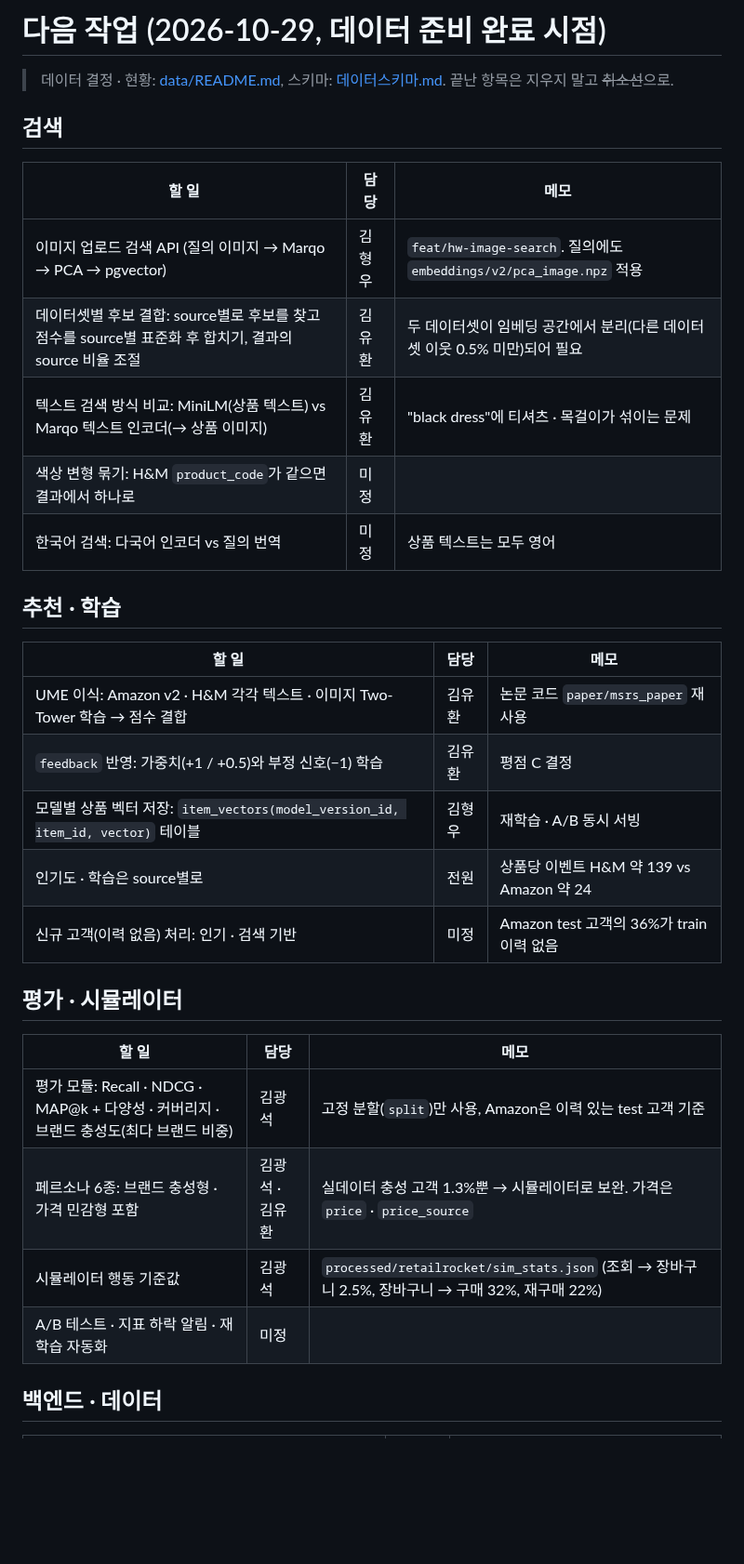
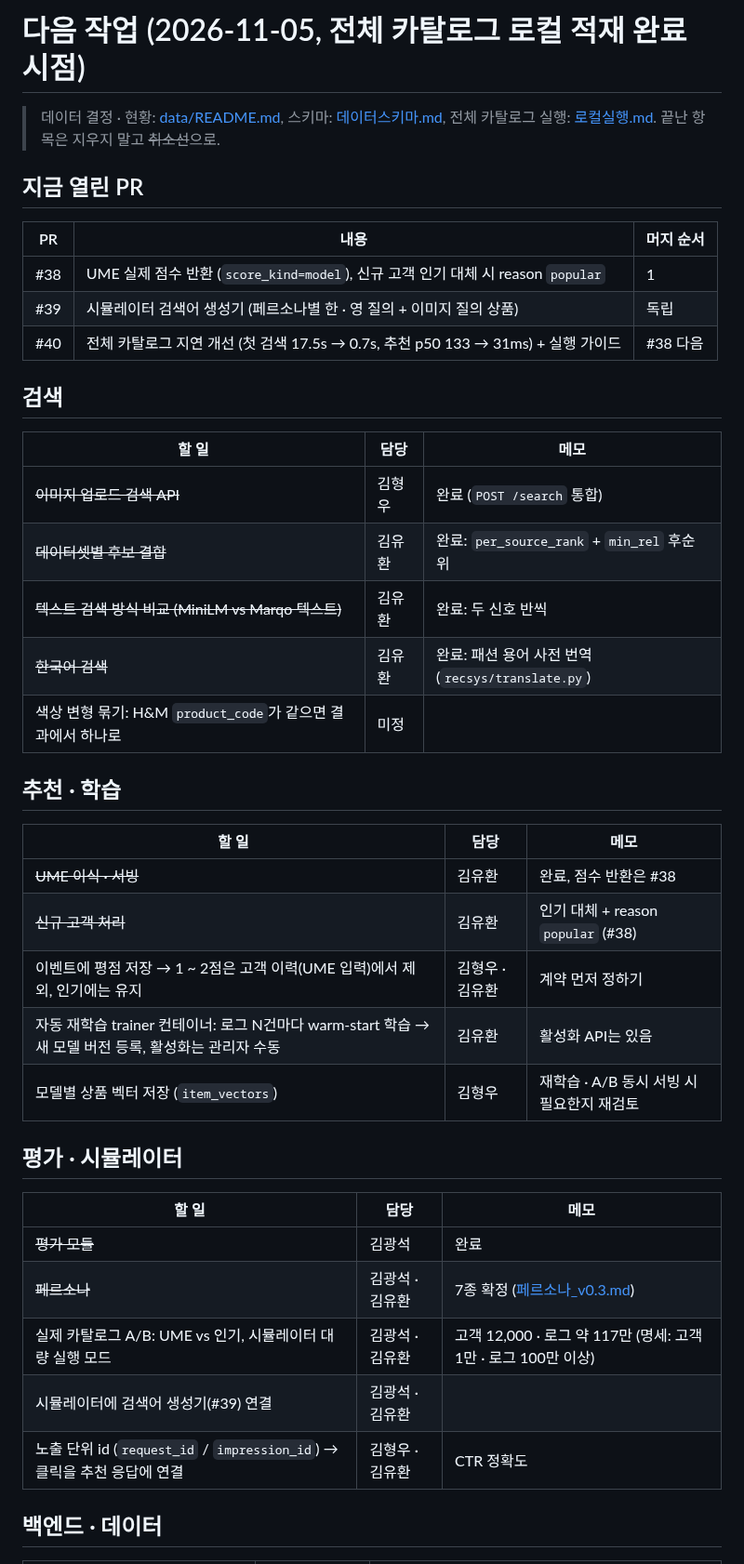
Before and after one commit to 3sunghynix/multimodal-recsys, a Markdown page: docs/project/다음작업.md, the part around one of its changes. Shown at 93% size. Drawn GitHub-style; blank space fills up the shorter version.

Commit message:
docs: update next tasks (2026-11-05)

```diff
--- a/docs/project/다음작업.md
+++ b/docs/project/다음작업.md
@@ -1,35 +1,44 @@
-# 다음 작업 (2026-10-29, 데이터 준비 완료 시점)
+# 다음 작업 (2026-11-05, 전체 카탈로그 로컬 적재 완료 시점)
 
-> 데이터 결정 · 현황: [data/README.md](../../data/README.md), 스키마: [데이터스키마.md](데이터스키마.md). 끝난 항목은 지우지 말고 ~~취소선~~으로.
+> 데이터 결정 · 현황: [data/README.md](../../data/README.md), 스키마: [데이터스키마.md](데이터스키마.md), 전체 카탈로그 실행: [로컬실행.md](로컬실행.md). 끝난 항목은 지우지 말고 ~~취소선~~으로.
+
+## 지금 열린 PR
+
+| PR | 내용 | 머지 순서 |
+|---|---|---|
+| #38 | UME 실제 점수 반환 (`score_kind=model`), 신규 고객 인기 대체 시 reason `popular` | 1 |
+| #39 | 시뮬레이터 검색어 생성기 (페르소나별 한 · 영 질의 + 이미지 질의 상품) | 독립 |
+| #40 | 전체 카탈로그 지연 개선 (첫 검색 17.5s → 0.7s, 추천 p50 133 → 31ms) + 실행 가이드 | #38 다음 |
 
 ## 검색
 
 | 할 일 | 담당 | 메모 |
 |---|---|---|
-| 이미지 업로드 검색 API (질의 이미지 → Marqo → PCA → pgvector) | 김형우 | `feat/hw-image-search`. 질의에도 `embeddings/v2/pca_image.npz` 적용 |
-| 데이터셋별 후보 결합: source별로 후보를 찾고 점수를 source별 표준화 후 합치기, 결과의 source 비율 조절 | 김유환 | 두 데이터셋이 임베딩 공간에서 분리(다른 데이터셋 이웃 0.5% 미만)되어 필요 |
-| 텍스트 검색 방식 비교: MiniLM(상품 텍스트) vs Marqo 텍스트 인코더(→ 상품 이미지) | 김유환 | "black dress"에 티셔츠 · 목걸이가 섞이는 문제 |
+| ~~이미지 업로드 검색 API~~ | 김형우 | 완료 (`POST /search` 통합) |
+| ~~데이터셋별 후보 결합~~ | 김유환 | 완료: `per_source_rank` + `min_rel` 후순위 |
+| ~~텍스트 검색 방식 비교 (MiniLM vs Marqo 텍스트)~~ | 김유환 | 완료: 두 신호 반씩 |
+| ~~한국어 검색~~ | 김유환 | 완료: 패션 용어 사전 번역 (`recsys/translate.py`) |
 | 색상 변형 묶기: H&M `product_code`가 같으면 결과에서 하나로 | 미정 | |
-| 한국어 검색: 다국어 인코더 vs 질의 번역 | 미정 | 상품 텍스트는 모두 영어 |
 
 ## 추천 · 학습
 
 | 할 일 | 담당 | 메모 |
 |---|---|---|
-| UME 이식: Amazon v2 · H&M 각각 텍스트 · 이미지 Two-Tower 학습 → 점수 결합 | 김유환 | 논문 코드 `paper/msrs_paper` 재사용 |
-| `feedback` 반영: 가중치(+1 / +0.5)와 부정 신호(−1) 학습 | 김유환 | 평점 C 결정 |
-| 모델별 상품 벡터 저장: `item_vectors(model_version_id, item_id, vector)` 테이블 | 김형우 | 재학습 · A/B 동시 서빙 |
-| 인기도 · 학습은 source별로 | 전원 | 상품당 이벤트 H&M 약 139 vs Amazon 약 24 |
-| 신규 고객(이력 없음) 처리: 인기 · 검색 기반 | 미정 | Amazon test 고객의 36%가 train 이력 없음 |
+| ~~UME 이식 · 서빙~~ | 김유환 | 완료, 점수 반환은 #38 |
+| ~~신규 고객 처리~~ | 김유환 | 인기 대체 + reason `popular` (#38) |
+| 이벤트에 평점 저장 → 1 ~ 2점은 고객 이력(UME 입력)에서 제외, 인기에는 유지 | 김형우 · 김유환 | 계약 먼저 정하기 |
+| 자동 재학습 trainer 컨테이너: 로그 N건마다 warm-start 학습 → 새 모델 버전 등록, 활성화는 관리자 수동 | 김유환 | 활성화 API는 있음 |
+| 모델별 상품 벡터 저장 (`item_vectors`) | 김형우 | 재학습 · A/B 동시 서빙 시 필요한지 재검토 |
 
 ## 평가 · 시뮬레이터
 
 | 할 일 | 담당 | 메모 |
 |---|---|---|
-| 평가 모듈: Recall · NDCG · MAP@k + 다양성 · 커버리지 · 브랜드 충성도(최다 브랜드 비중) | 김광석 | 고정 분할(`split`)만 사용, Amazon은 이력 있는 test 고객 기준 |
-| 페르소나 6종: 브랜드 충성형 · 가격 민감형 포함 | 김광석 · 김유환 | 실데이터 충성 고객 1.3%뿐 → 시뮬레이터로 보완. 가격은 `price` · `price_source` |
-| 시뮬레이터 행동 기준값 | 김광석 | `processed/retailrocket/sim_stats.json` (조회 → 장바구니 2.5%, 장바구니 → 구매 32%, 재구매 22%) |
-| A/B 테스트 · 지표 하락 알림 · 재학습 자동화 | 미정 | |
+| ~~평가 모듈~~ | 김광석 | 완료 |
+| ~~페르소나~~ | 김광석 · 김유환 | 7종 확정 ([페르소나_v0.3.md](페르소나_v0.3.md)) |
+| 실제 카탈로그 A/B: UME vs 인기, 시뮬레이터 대량 실행 모드 | 김광석 · 김유환 | 고객 12,000 · 로그 약 117만 (명세: 고객 1만 · 로그 100만 이상) |
+| 시뮬레이터에 검색어 생성기(#39) 연결 | 김광석 · 김유환 | |
+| 노출 단위 id (`request_id` / `impression_id`) → 클릭을 추천 응답에 연결 | 김형우 · 김유환 | CTR 정확도 |
 
 ## 백엔드 · 데이터
 
```
Also changed, not shown: other parts of docs/project/다음작업.md (+13 -4 lines).
